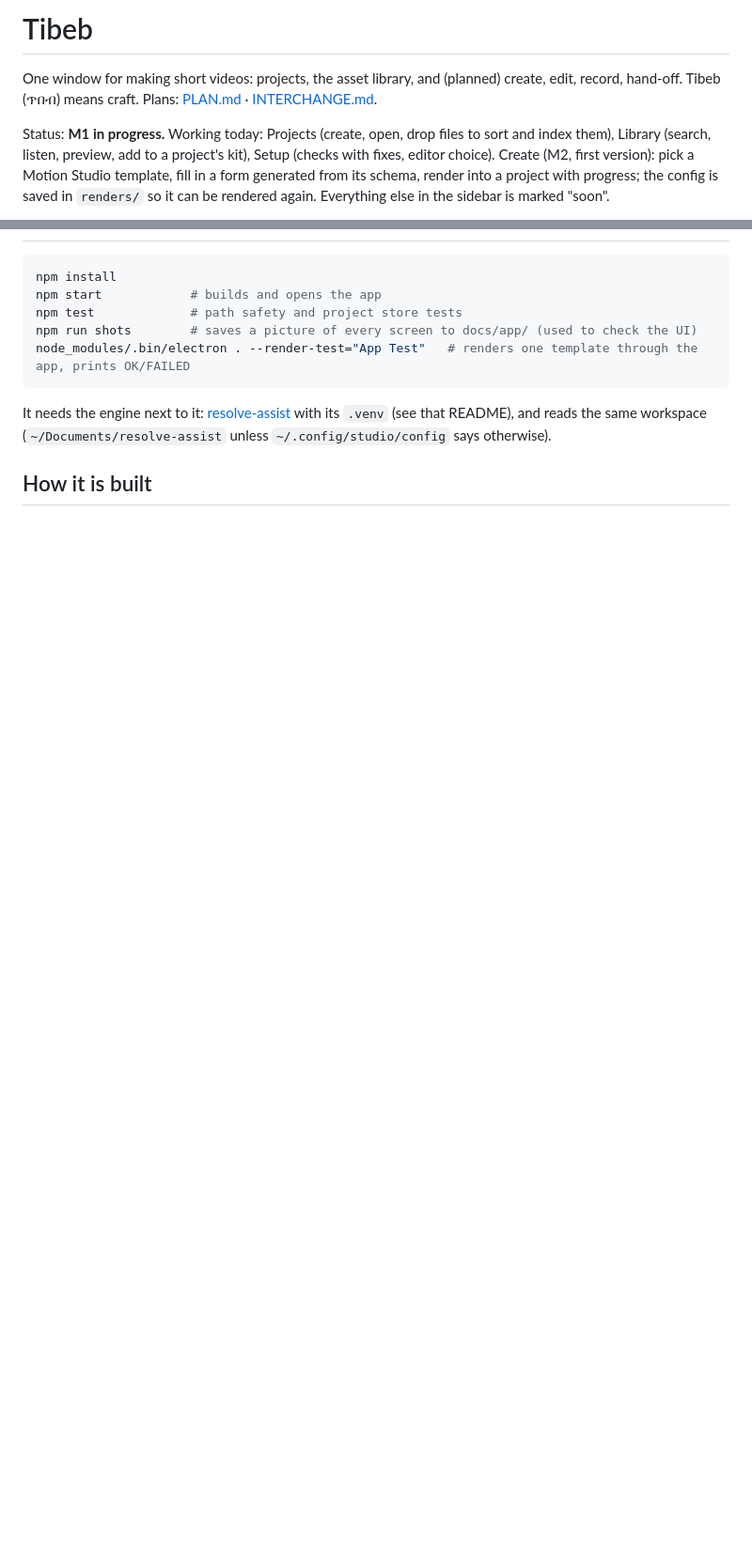
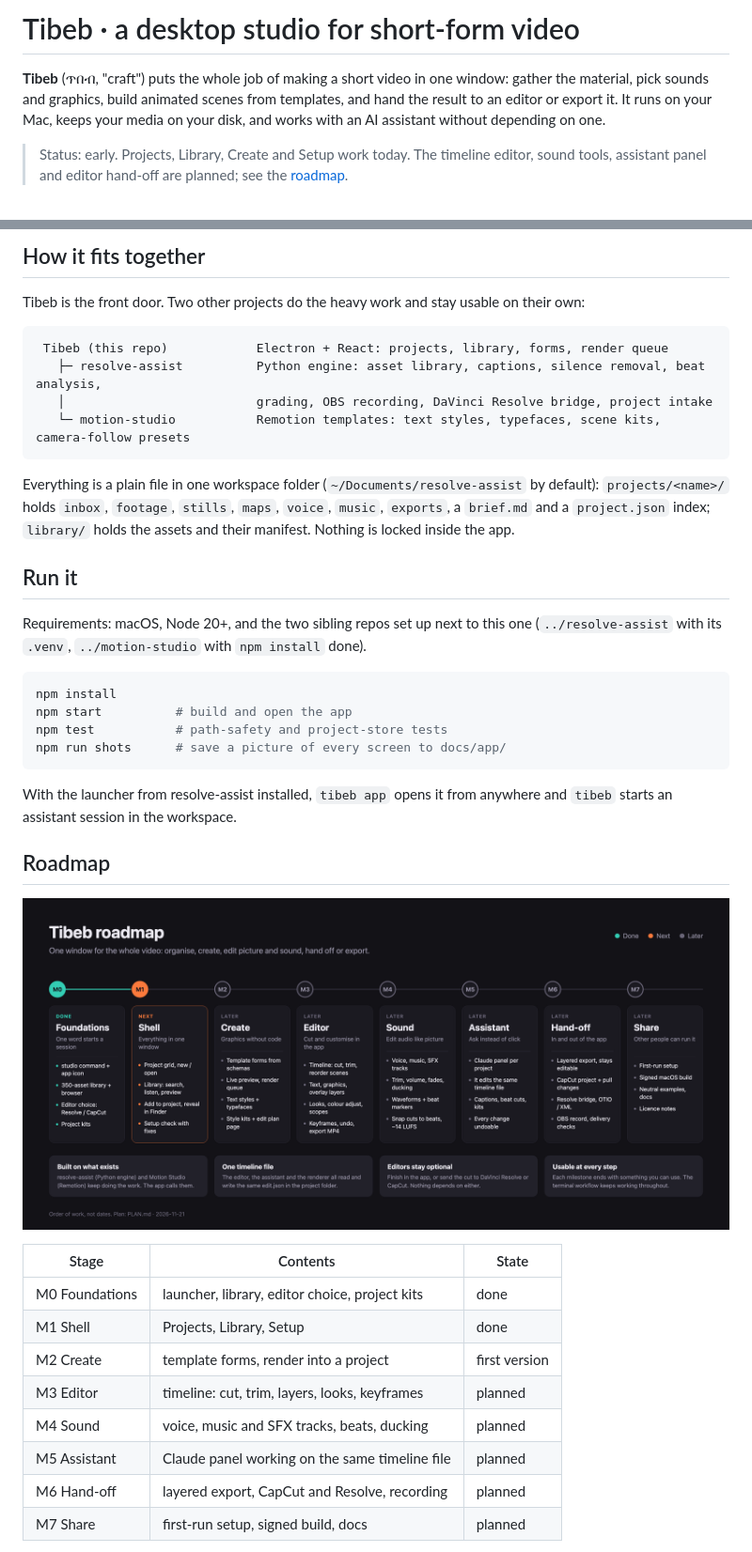
Before and after one commit to Cherireal7/tibeb-video-studio, a Markdown page: README.md, 2 parts joined by grey strips. Shown at 94% size. GitHub-like rendering; blank space fills up the shorter version.

Commit message:
docs: fuller README with screenshots, architecture and roadmap
Co-Authored-By: Claude Fable 5.2 <noreply@anthropic.com>

````diff
--- a/README.md
+++ b/README.md
@@ -1,11 +1,10 @@
-# Tibeb
+# Tibeb · a desktop studio for short-form video
 
-One window for making short videos: projects, the asset library, and (planned) create, edit, record,
-hand-off. Tibeb (ጥበብ) means craft. Plans: [PLAN.md](PLAN.md) · [INTERCHANGE.md](INTERCHANGE.md).
+**Tibeb** (ጥበብ, "craft") puts the whole job of making a short video in one window: gather the material,
+pick sounds and graphics, build animated scenes from templates, and hand the result to an editor or
+export it. It runs on your Mac, keeps your media on your disk, and works with an AI assistant without
+depending on one.
 
-Status: **M1 in progress.** Working today: Projects (create, open, drop files to sort and index them),
-Library (search, listen, preview, add to a project's kit), Setup (checks with fixes, editor choice).
-Create (M2, first version): pick a Motion Studio template, fill in a form generated from its schema, render
-into a project with progress; the config is saved in `renders/` so it can be rendered again.
-Everything else in the sidebar is marked "soon".
+> Status: early. Projects, Library, Create and Setup work today. The timeline editor, sound tools,
+> assistant panel and editor hand-off are planned; see the [roadmap](#roadmap).
 
@@ -13,13 +26,45 @@ Everything else in the sidebar is marked "soon".
+## How it fits together
+
+Tibeb is the front door. Two other projects do the heavy work and stay usable on their own:
+
+```
+ Tibeb (this repo)            Electron + React: projects, library, forms, render queue
+   ├─ resolve-assist          Python engine: asset library, captions, silence removal, beat analysis,
+   │                          grading, OBS recording, DaVinci Resolve bridge, project intake
+   └─ motion-studio           Remotion templates: text styles, typefaces, scene kits, camera-follow presets
+```
+
+Everything is a plain file in one workspace folder (`~/Documents/resolve-assist` by default):
+`projects/<name>/` holds `inbox`, `footage`, `stills`, `maps`, `voice`, `music`, `exports`, a `brief.md`
+and a `project.json` index; `library/` holds the assets and their manifest. Nothing is locked inside the app.
+
+## Run it
+
+Requirements: macOS, Node 20+, and the two sibling repos set up next to this one
+(`../resolve-assist` with its `.venv`, `../motion-studio` with `npm install` done).
 
 ```bash
 npm install
-npm start            # builds and opens the app
-npm test             # path safety and project store tests
-npm run shots        # saves a picture of every screen to docs/app/ (used to check the UI)
-node_modules/.bin/electron . --render-test="App Test"   # renders one template through the app, prints OK/FAILED
+npm start          # build and open the app
+npm test           # path-safety and project-store tests
+npm run shots      # save a picture of every screen to docs/app/
 ```
 
-It needs the engine next to it: [resolve-assist](../resolve-assist) with its `.venv` (see that README),
-and reads the same workspace (`~/Documents/resolve-assist` unless `~/.config/studio/config` says otherwise).
+With the launcher from resolve-assist installed, `tibeb app` opens it from anywhere and `tibeb` starts an
+assistant session in the workspace.
 
-## How it is built
+## Roadmap
+
+![Roadmap](docs/roadmap.png)
+
+| Stage | Contents | State |
+|---|---|---|
+| M0 Foundations | launcher, library, editor choice, project kits | done |
+| M1 Shell | Projects, Library, Setup | done |
+| M2 Create | template forms, render into a project | first version |
+| M3 Editor | timeline: cut, trim, layers, looks, keyframes | planned |
+| M4 Sound | voice, music and SFX tracks, beats, ducking | planned |
+| M5 Assistant | Claude panel working on the same timeline file | planned |
+| M6 Hand-off | layered export, CapCut and Resolve, recording | planned |
+| M7 Share | first-run setup, signed build, docs | planned |
+
````
Also changed, not shown: other parts of README.md (+42 -10 lines), docs/app/create.png, docs/app/project.png, docs/app/projects.png.
